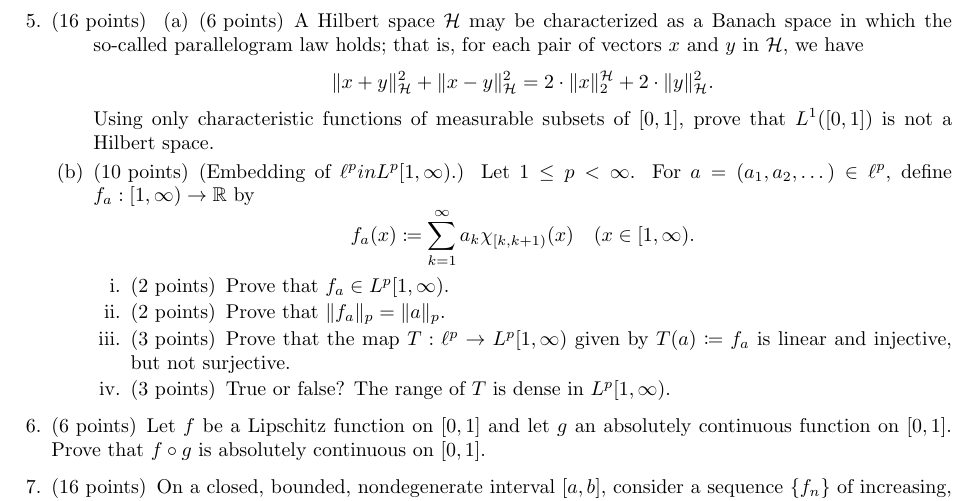
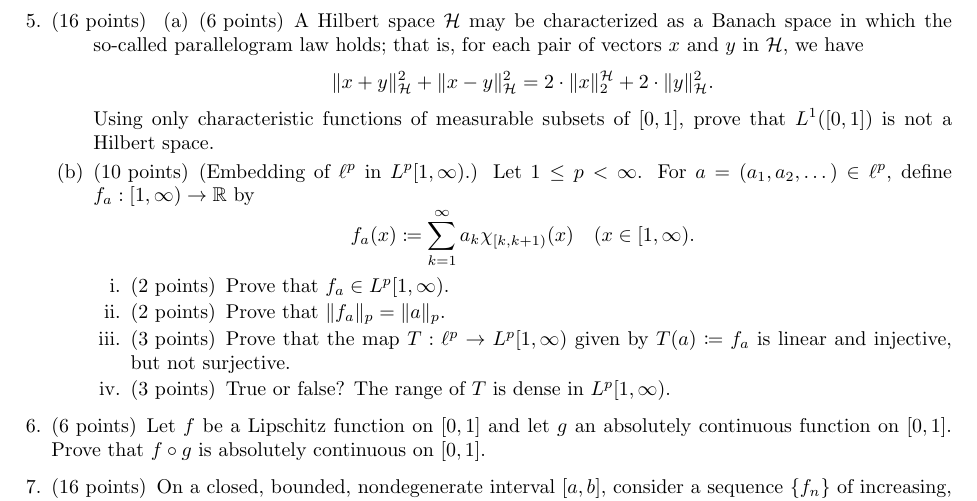
Before and after one commit to georgeck612/uiowa-texed-exams, a LaTeX problem sheet (5200-real-analysis-i/final-fall21.tex): part of page 2 of 2, cut so that both start at the same text. Compiled offline with pdfLaTeX.

Commit message:
fix typo

```diff
--- a/5200-real-analysis-i/final-fall21.tex
+++ b/5200-real-analysis-i/final-fall21.tex
@@ -83,7 +83,7 @@
                 \[\|x+y\|^2_\mathcal{H} + \|x-y\|^2_\mathcal{H} = 2 \cdot \|x\|_2^\mathcal{H} + 2\cdot \|y\|_\mathcal{H}^2.\]
                 Using only characteristic functions of measurable subsets of $[0,1]$, prove that $L^1([0,1])$ is not a Hilbert space.
             \part[10]
-                (Embedding of $\ell^p in L^p[1,\infty)$.) Let $1\leq p<\infty$. For $a = (a_1, a_2, \dots)\in\ell^p$, define $f_a: [1,\infty) \to \mathbb{R}$ by
+                (Embedding of $\ell^p$ in $L^p[1,\infty)$.) Let $1\leq p<\infty$. For $a = (a_1, a_2, \dots)\in\ell^p$, define $f_a: [1,\infty) \to \mathbb{R}$ by
                 \[f_a(x)\coloneq \sum_{k=1}^\infty a_k\chi_{[k,k+1)}(x) \quad (x\in [1,\infty).\]
                 \begin{subparts}
                     \subpart[2]
```
Also changed, not shown: 5200-real-analysis-i/final-fall21.pdf.
